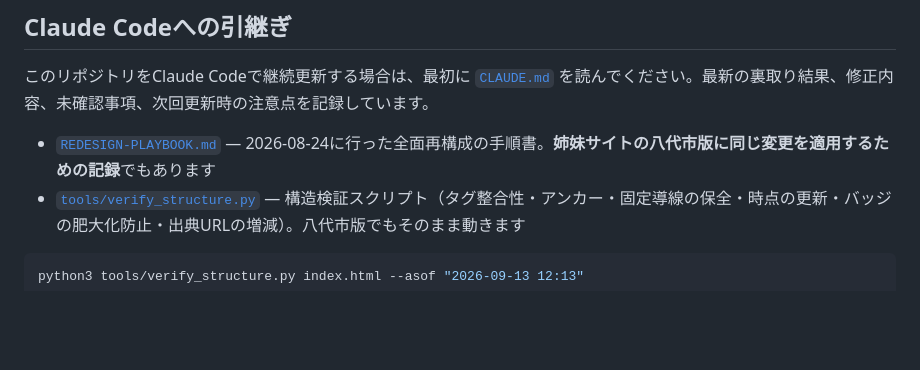
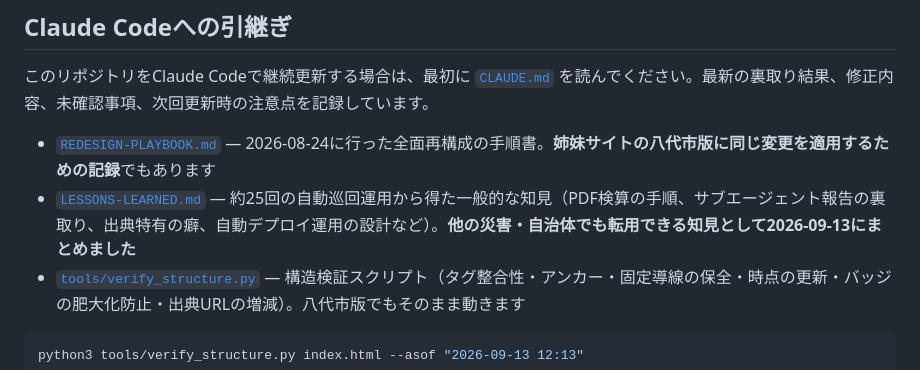
Before and after one commit to toritarosan/uki-shien-dashboard, a Markdown page: README.md, the part around the change. Rendered like a GitHub page; blank space fills up the shorter version.

````diff
--- a/README.md
+++ b/README.md
@@ -14,6 +14,7 @@
 このリポジトリをClaude Codeで継続更新する場合は、最初に [`CLAUDE.md`](CLAUDE.md) を読んでください。最新の裏取り結果、修正内容、未確認事項、次回更新時の注意点を記録しています。
 
 - [`REDESIGN-PLAYBOOK.md`](REDESIGN-PLAYBOOK.md) — 2026-08-24に行った全面再構成の手順書。**姉妹サイトの八代市版に同じ変更を適用するための記録**でもあります
+- [`LESSONS-LEARNED.md`](LESSONS-LEARNED.md) — 約25回の自動巡回運用から得た一般的な知見（PDF検算の手順、サブエージェント報告の裏取り、出典特有の癖、自動デプロイ運用の設計など）。**他の災害・自治体でも転用できる知見として2026-09-13にまとめました**
 - [`tools/verify_structure.py`](tools/verify_structure.py) — 構造検証スクリプト（タグ整合性・アンカー・固定導線の保全・時点の更新・バッジの肥大化防止・出典URLの増減）。八代市版でもそのまま動きます
 
 ```bash
````
Also changed, not shown: LESSONS-LEARNED.md (added, +230 -0 lines).
